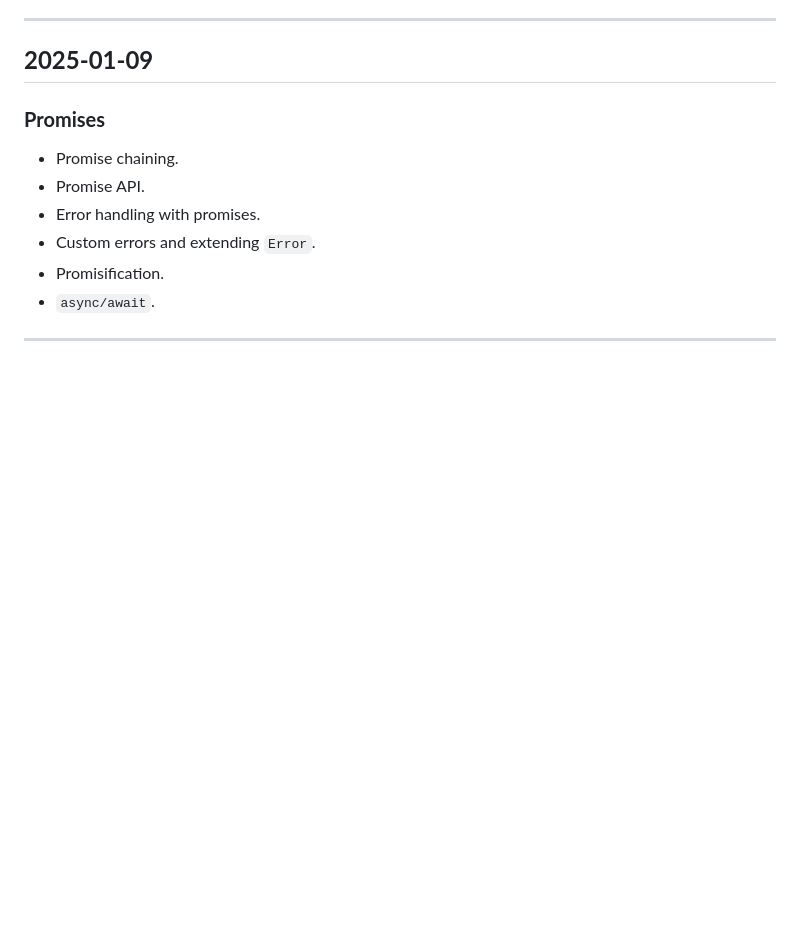
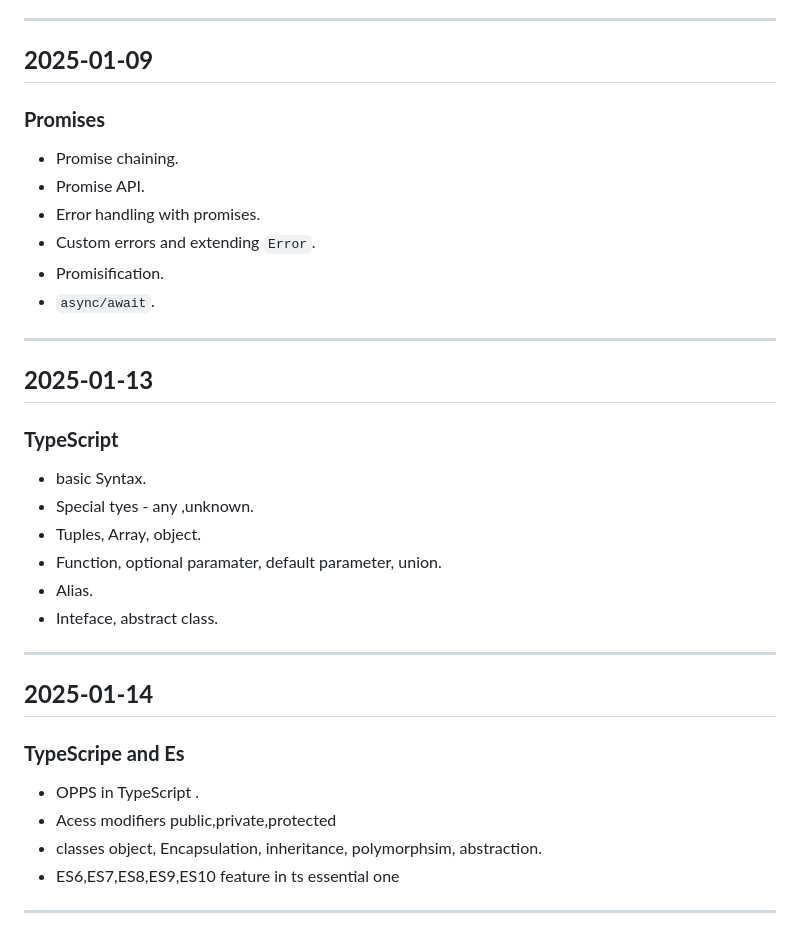
Before and after one commit to Deepakpd811/Bridgelabz_deepak_2110990413, a Markdown page: readme.md, the part around the change. Drawn GitHub-style; blank space fills up the shorter version.

Commit message:
[Deepak]update: readme file update

```diff
--- a/readme.md
+++ b/readme.md
@@ -258,3 +258,22 @@
 - `async/await`.
 
 ---
+## **2025-01-13**
+
+### **TypeScript**
+- basic Syntax.
+- Special tyes - any ,unknown.
+- Tuples, Array, object.
+- Function, optional paramater, default parameter, union.
+- Alias.
+- Inteface, abstract class.
+
+---
+## **2025-01-14**
+
+### **TypeScripe and Es**
+- OPPS in TypeScript .
+- Acess modifiers public,private,protected
+- classes object, Encapsulation, inheritance, polymorphsim, abstraction.
+- ES6,ES7,ES8,ES9,ES10 feature in ts essential one
+---
```
